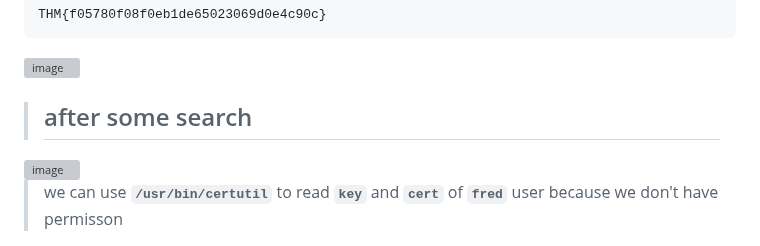
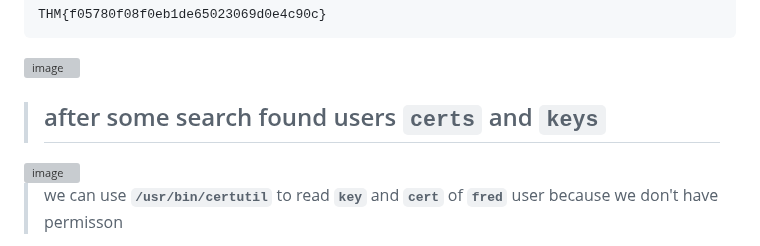
Before and after one commit to Frankishtien/Challenges-writeups-CTFS, a Markdown page: THM/b3dr0ck.md, the part around the change. GitHub-like rendering; grey boxes are pictures that could not be loaded.

```diff
--- a/THM/b3dr0ck.md
+++ b/THM/b3dr0ck.md
@@ -184,7 +184,7 @@ THM{f05780f08f0eb1de65023069d0e4c90c}
 <img width="1090" height="349" alt="image" src="https://github.com/user-attachments/assets/6e732b11-d73f-4689-bc22-91d5bd92a0a2" />
 
 
-> ## after some search
+> ## after some search found users `certs` and `keys`
 
 <img width="950" height="186" alt="image" src="https://github.com/user-attachments/assets/40a3d27e-3cd0-4ff9-9d72-3a59f6fa8423" />
 
```
